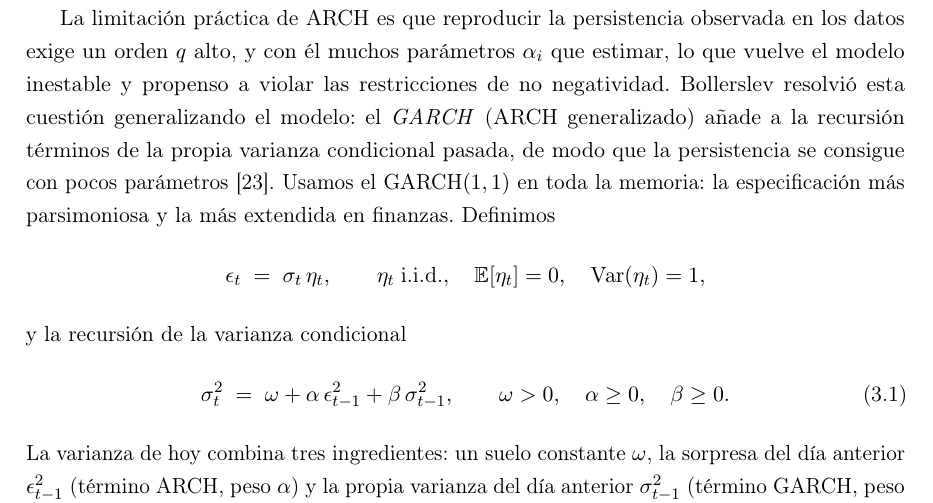
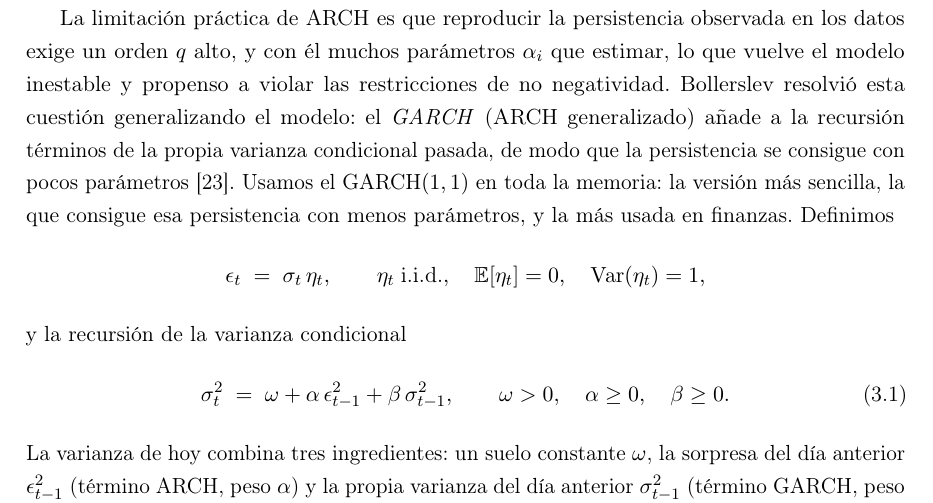
Before and after one commit to RaquelGarciah/Real-time-statistical-supervision-of-an-AI-trading-agent, a LaTeX thesis (tesis/main.tex, which reads tesis/chapters/03_marco_teorico.tex): part of page 19 of 50, cut so that both start at the same text. Compiled offline with pdfLaTeX.

Commit message:
wip(tesis): autosave 2026-06-18 19:33

```diff
--- a/tesis/chapters/03_marco_teorico.tex
+++ b/tesis/chapters/03_marco_teorico.tex
@@ -312,7 +312,7 @@ Engle introdujo el modelo \emph{ARCH} (heterocedasticidad condicional autorregre
 \]
 con la convención $\epsilon_t = \sigma_t\, \eta_t$, donde $\eta_t$ es un ruido i.i.d. de media $0$ y varianza $1$ que se especifica más abajo. Denotamos por $\mathcal{F}_t = \sigma(\epsilon_s : s \le t)$ la filtración generada por las innovaciones hasta $t$. Que $\sigma_t^2$ sea \emph{condicional} significa que es la varianza de $\epsilon_t$ dada $\mathcal{F}_{t-1}$: es $\mathcal{F}_{t-1}$-medible, depende solo del pasado y no del propio $\epsilon_t$. Un error grande en cualquiera de los $q$ días anteriores eleva $\sigma_t^2$, lo que reproduce el agrupamiento: tras un golpe, la volatilidad esperada sube.
 
-La limitación práctica de ARCH es que reproducir la persistencia observada en los datos exige un orden $q$ alto, y con él muchos parámetros $\alpha_i$ que estimar, lo que vuelve el modelo inestable y propenso a violar las restricciones de no negatividad. Bollerslev resolvió esta cuestión generalizando el modelo: el \emph{GARCH} (ARCH generalizado) añade a la recursión términos de la propia varianza condicional pasada, de modo que la persistencia se consigue con pocos parámetros \cite{bollerslev1986}. Usamos el GARCH$(1,1)$ en toda la memoria: la especificación más parsimoniosa y la más extendida en finanzas. Definimos
+La limitación práctica de ARCH es que reproducir la persistencia observada en los datos exige un orden $q$ alto, y con él muchos parámetros $\alpha_i$ que estimar, lo que vuelve el modelo inestable y propenso a violar las restricciones de no negatividad. Bollerslev resolvió esta cuestión generalizando el modelo: el \emph{GARCH} (ARCH generalizado) añade a la recursión términos de la propia varianza condicional pasada, de modo que la persistencia se consigue con pocos parámetros \cite{bollerslev1986}. Usamos el GARCH$(1,1)$ en toda la memoria: la versión más sencilla, la que consigue esa persistencia con menos parámetros, y la más usada en finanzas. Definimos
 \[
 \epsilon_t \;=\; \sigmat\, \eta_t, \qquad \eta_t \;\text{i.i.d.}, \quad \E[\eta_t] = 0, \quad \Var(\eta_t) = 1,
 \]
```
